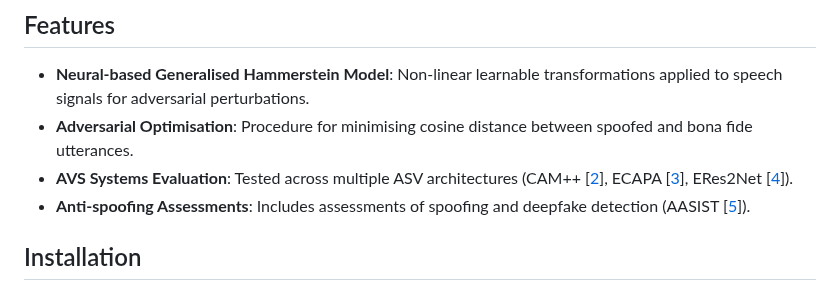
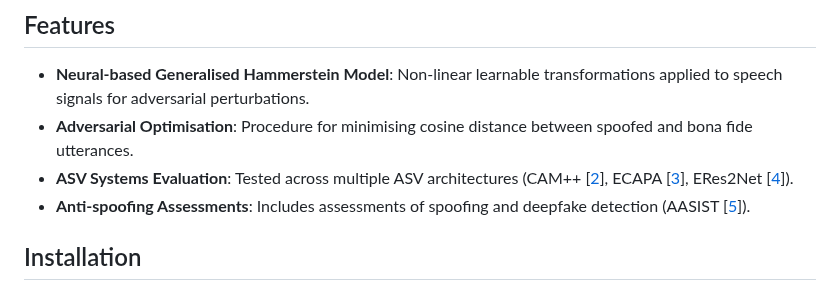
Before and after one commit to eurecom-asp/malacopula, a Markdown page: README.md, the part around the change. GitHub-like rendering.

```diff
--- a/README.md
+++ b/README.md
@@ -8,7 +8,7 @@ For more details, the paper is available on [arXiv](https://arxiv.org).
 ## Features
 - **Neural-based Generalised Hammerstein Model**: Non-linear learnable transformations applied to speech signals for adversarial perturbations.
 - **Adversarial Optimisation**: Procedure for minimising cosine distance between spoofed and bona fide utterances.
-- **AVS Systems Evaluation**: Tested across multiple ASV architectures (CAM++ [[2](#ref-campp)], ECAPA [[3](#ref-ecapa)], ERes2Net [[4](#ref-eres2net)]).
+- **ASV Systems Evaluation**: Tested across multiple ASV architectures (CAM++ [[2](#ref-campp)], ECAPA [[3](#ref-ecapa)], ERes2Net [[4](#ref-eres2net)]).
 - **Anti-spoofing Assessments**: Includes assessments of spoofing and deepfake detection (AASIST [[5](#ref-aasist)]).
 
 ## Installation
```
